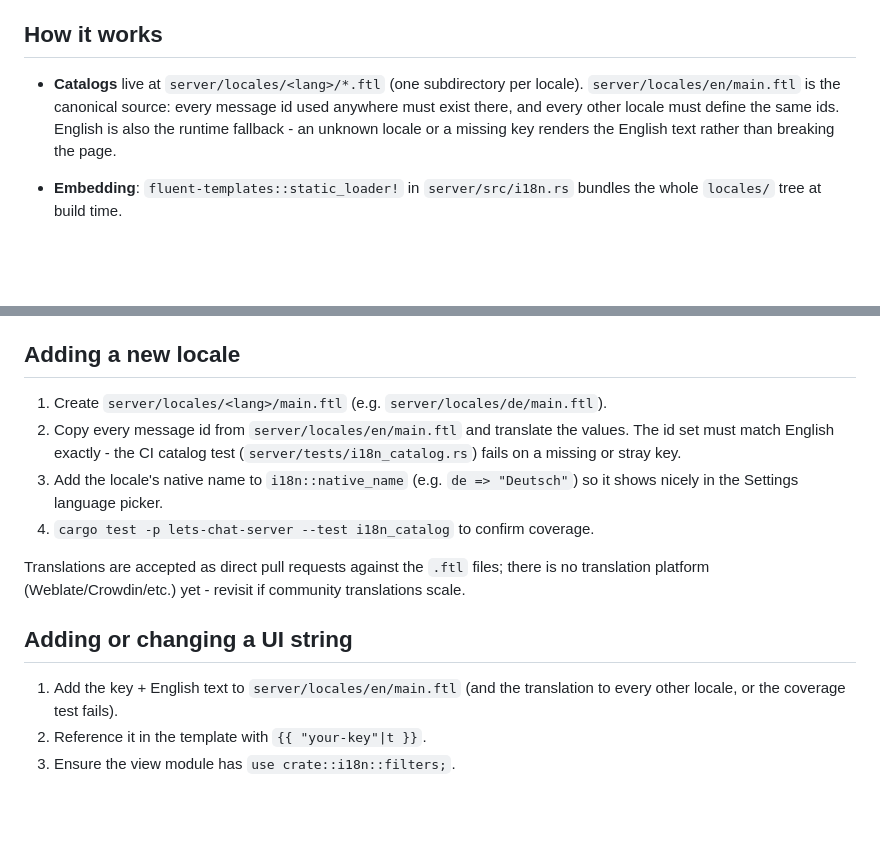
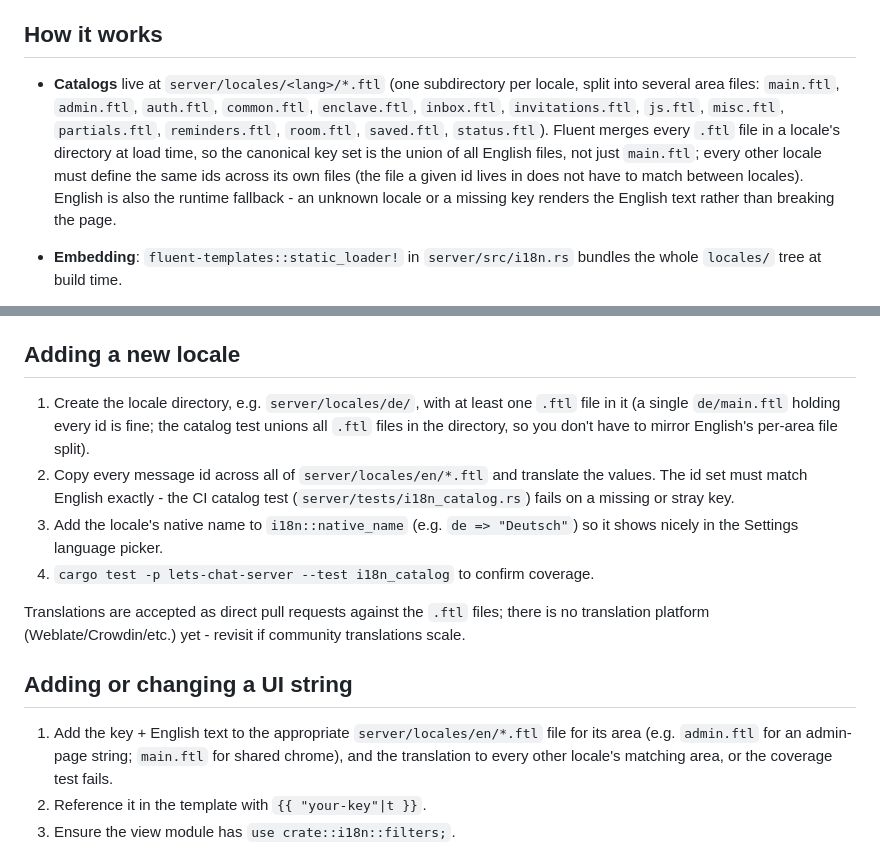
Before and after one commit to psa-systems/lets-chat, a Markdown page: docs/i18n.md, 2 parts joined by grey strips. GitHub-like rendering; blank space fills up the shorter version.

Commit message:
docs: fix i18n locale procedure and ingress diagnostics
The i18n add-a-locale steps described a single canonical
server/locales/<lang>/main.ftl file, but the catalog is actually split
across several per-area .ftl files per locale (main, admin, auth,
common, enclave, inbox, invitations, js, misc, partials, reminders,
room, saved, status) that Fluent merges at load time; the CI catalog
test unions keys across all of them, not just main.ftl. Corrected the
"How it works", "Adding a new locale", and "Adding or changing a UI
string" sections to match.

The email-ingress diagnostics section only described log-based
troubleshooting (target=email_ingress / target=email_ingress::drop),
but LC-207-OBSERVABILITY added an "Email ingress health" panel on
/admin/settings (last poll time, last-ok time, consecutive failures,
last tick's fetched/posted/dropped counts, last error, a 24h
drop-reason summary, and a table of the 20 most recent drops) backed
by the email_ingress_drops table. Rewrote "Verifying it works" to lead
with that panel and updated the other spots that claimed the log line
was the operator's only diagnostic.

#LC-956

Co-Authored-By: Claude Sonnet 5 <noreply@anthropic.com>

```diff
--- a/docs/i18n.md
+++ b/docs/i18n.md
@@ -8,10 +8,15 @@ how to add or edit a translation.
 ## How it works
 
 - **Catalogs** live at `server/locales/<lang>/*.ftl` (one subdirectory per
-  locale). `server/locales/en/main.ftl` is the canonical source: every message
-  id used anywhere must exist there, and every other locale must define the same
-  ids. English is also the runtime fallback - an unknown locale or a missing key
-  renders the English text rather than breaking the page.
+  locale, split into several area files: `main.ftl`, `admin.ftl`, `auth.ftl`,
+  `common.ftl`, `enclave.ftl`, `inbox.ftl`, `invitations.ftl`, `js.ftl`,
+  `misc.ftl`, `partials.ftl`, `reminders.ftl`, `room.ftl`, `saved.ftl`,
+  `status.ftl`). Fluent merges every `.ftl` file in a locale's directory at
+  load time, so the canonical key set is the union of all English files, not
+  just `main.ftl`; every other locale must define the same ids across its own
+  files (the file a given id lives in does not have to match between
+  locales). English is also the runtime fallback - an unknown locale or a
+  missing key renders the English text rather than breaking the page.
 - **Embedding**: `fluent-templates::static_loader!` in `server/src/i18n.rs`
   bundles the whole `locales/` tree at build time.
 - **Active locale per request**: the `resolve_locale` middleware
@@ -57,9 +62,12 @@ source of truth.
 
 ## Adding a new locale
 
-1. Create `server/locales/<lang>/main.ftl` (e.g. `server/locales/de/main.ftl`).
-2. Copy every message id from `server/locales/en/main.ftl` and translate the
-   values. The id set must match English exactly - the CI catalog test
+1. Create the locale directory, e.g. `server/locales/de/`, with at least one
+   `.ftl` file in it (a single `de/main.ftl` holding every id is fine; the
+   catalog test unions all `.ftl` files in the directory, so you don't have to
+   mirror English's per-area file split).
+2. Copy every message id across all of `server/locales/en/*.ftl` and translate
+   the values. The id set must match English exactly - the CI catalog test
    (`server/tests/i18n_catalog.rs`) fails on a missing or stray key.
 3. Add the locale's native name to `i18n::native_name` (e.g. `de => "Deutsch"`)
    so it shows nicely in the Settings language picker.
@@ -71,8 +79,10 @@ translations scale.
 
 ## Adding or changing a UI string
 
-1. Add the key + English text to `server/locales/en/main.ftl` (and the
-   translation to every other locale, or the coverage test fails).
+1. Add the key + English text to the appropriate `server/locales/en/*.ftl`
+   file for its area (e.g. `admin.ftl` for an admin-page string; `main.ftl`
+   for shared chrome), and the translation to every other locale's matching
+   area, or the coverage test fails.
 2. Reference it in the template with `{{ "your-key"|t }}`.
 3. Ensure the view module has `use crate::i18n::filters;`.
 
```
Also changed, not shown: docs/email-ingress.md (+10 -7 lines).
